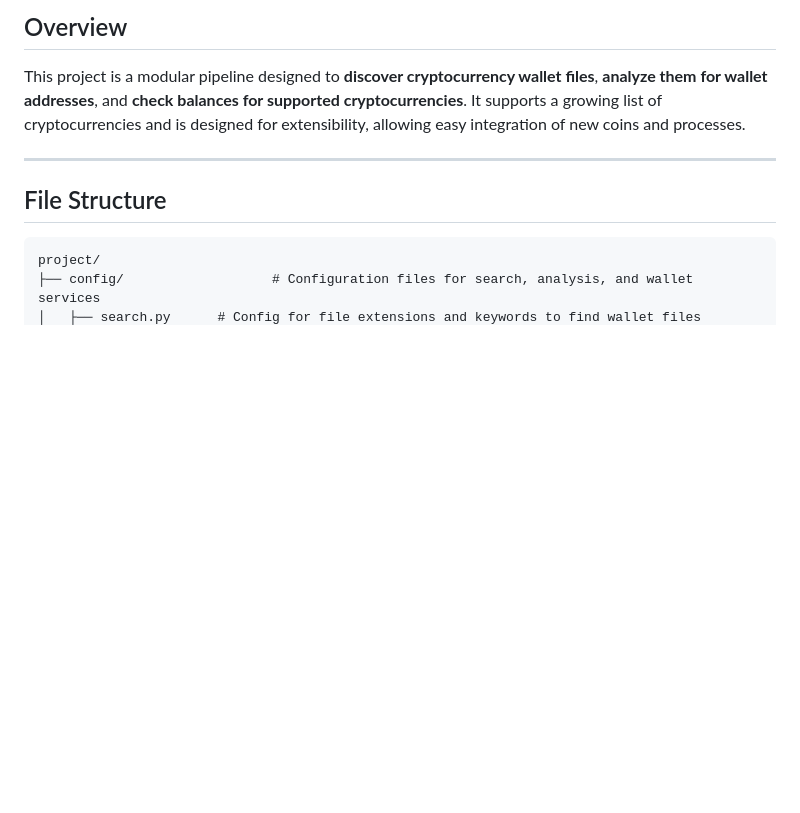
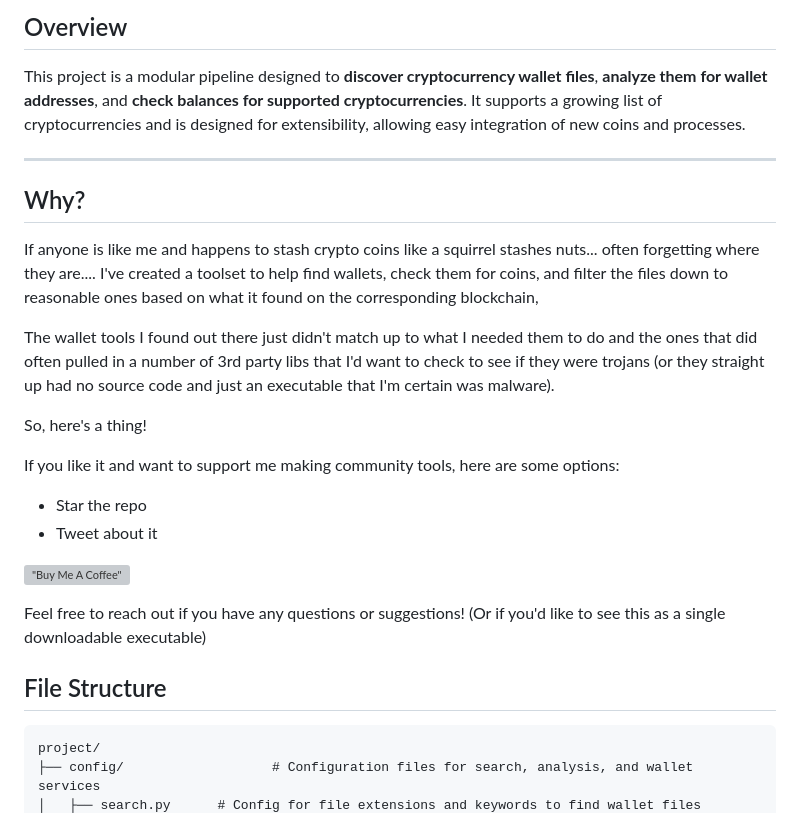
Before and after one commit to mdostal/coin-finder, a Markdown page: README.md, the part around one of its changes. Rendered like a GitHub page; blank space fills up the shorter version; grey boxes are pictures that could not be loaded.

```diff
--- a/README.md
+++ b/README.md
@@ -8,6 +8,23 @@
 This project is a modular pipeline designed to **discover cryptocurrency wallet files**, **analyze them for wallet addresses**, and **check balances for supported cryptocurrencies**. It supports a growing list of cryptocurrencies and is designed for extensibility, allowing easy integration of new coins and processes.
 
 ---
+
+## Why?
+
+If anyone is like me and happens to stash crypto coins like a squirrel stashes nuts... often forgetting where they are.... I've created a toolset to help find wallets, check them for coins, and filter the files down to reasonable ones based on what it found on the corresponding blockchain,
+
+The wallet tools I found out there just didn't match up to what I needed them to do and the ones that did often pulled in a number of 3rd party libs that I'd want to check to see if they were trojans (or they straight up had no source code and just an executable that I'm certain was malware).
+
+So, here's a thing!
+
+If you like it and want to support me making community tools, here are some options:
+
+- Star the repo
+- Tweet about it
+
+[!["Buy Me A Coffee"](https://www.buymeacoffee.com/assets/img/custom_images/orange_img.png)](https://www.buymeacoffee.com/mdostal)
+
+Feel free to reach out if you have any questions or suggestions! (Or if you'd like to see this as a single downloadable executable)
 
 ## File Structure
 
```
Also changed, not shown: other parts of README.md (+35 -6 lines).
